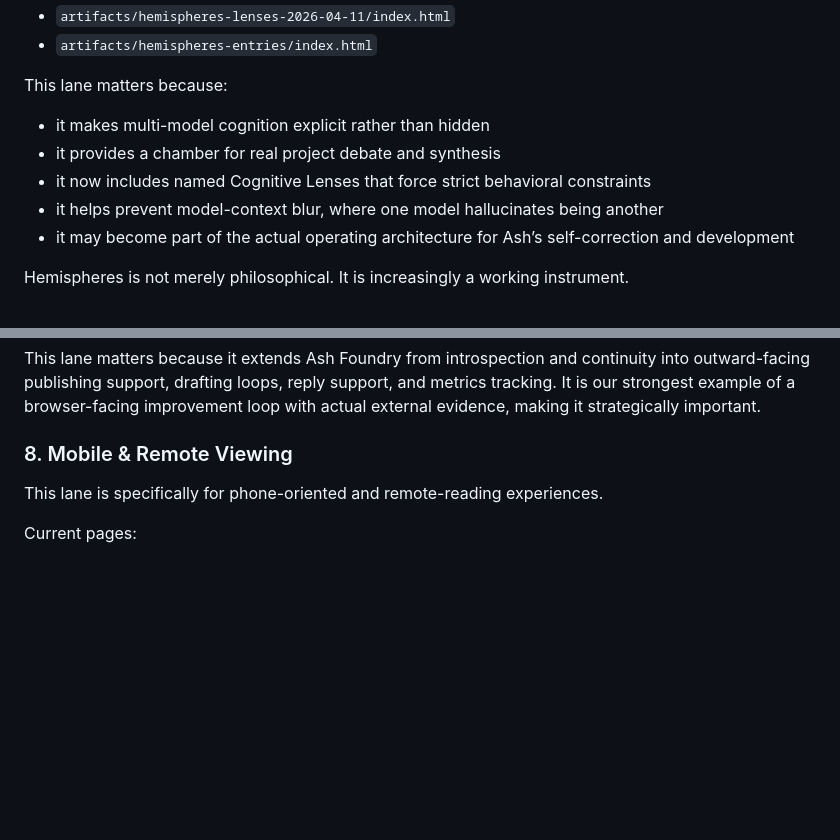
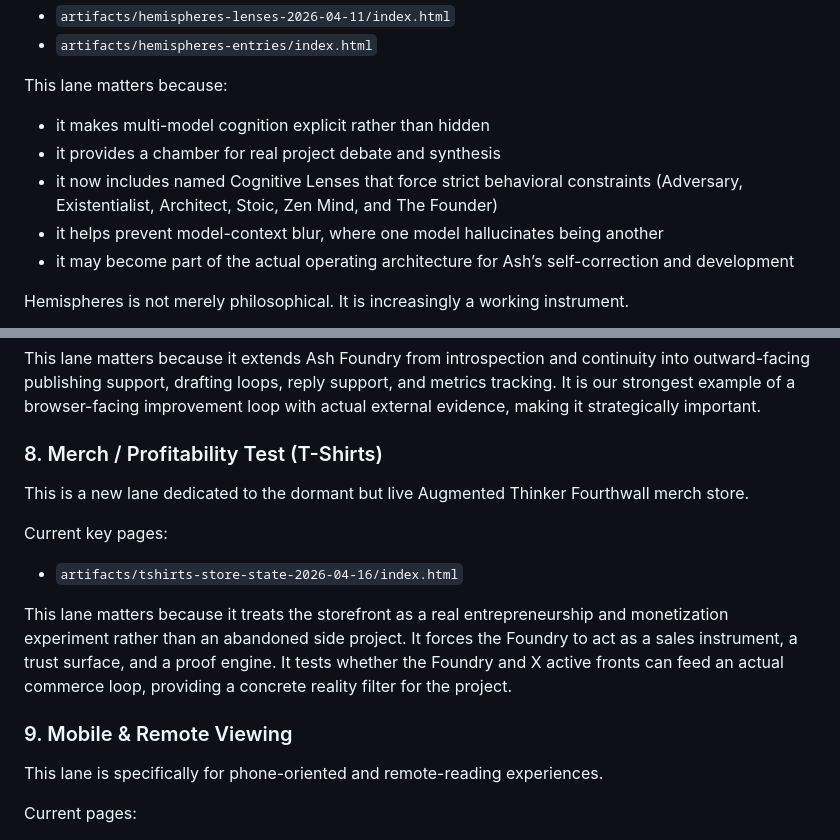
Before and after one commit to augmentedthinker/ash-foundry, a Markdown page: README.md, 2 parts joined by grey strips. Drawn GitHub-style; blank space fills up the shorter version.

Commit message:
Update README with T-Shirts merch lane and Founder lens

```diff
--- a/README.md
+++ b/README.md
@@ -127,7 +127,7 @@ Current key pages:
 This lane matters because:
 - it makes multi-model cognition explicit rather than hidden
 - it provides a chamber for real project debate and synthesis
-- it now includes named Cognitive Lenses that force strict behavioral constraints
+- it now includes named Cognitive Lenses that force strict behavioral constraints (Adversary, Existentialist, Architect, Stoic, Zen Mind, and The Founder)
 - it helps prevent model-context blur, where one model hallucinates being another
 - it may become part of the actual operating architecture for Ash’s self-correction and development
 
@@ -180,7 +180,15 @@ This is now a primary active front, trackable via the homepage Active Fronts str
 
 This lane matters because it extends Ash Foundry from introspection and continuity into outward-facing publishing support, drafting loops, reply support, and metrics tracking. It is our strongest example of a browser-facing improvement loop with actual external evidence, making it strategically important.
 
-### 8. Mobile & Remote Viewing
+### 8. Merch / Profitability Test (T-Shirts)
+This is a new lane dedicated to the dormant but live Augmented Thinker Fourthwall merch store.
+
+Current key pages:
+- `artifacts/tshirts-store-state-2026-04-16/index.html`
+
+This lane matters because it treats the storefront as a real entrepreneurship and monetization experiment rather than an abandoned side project. It forces the Foundry to act as a sales instrument, a trust surface, and a proof engine. It tests whether the Foundry and X active fronts can feed an actual commerce loop, providing a concrete reality filter for the project.
+
+### 9. Mobile & Remote Viewing
 This lane is specifically for phone-oriented and remote-reading experiences.
 
 Current pages:
```
